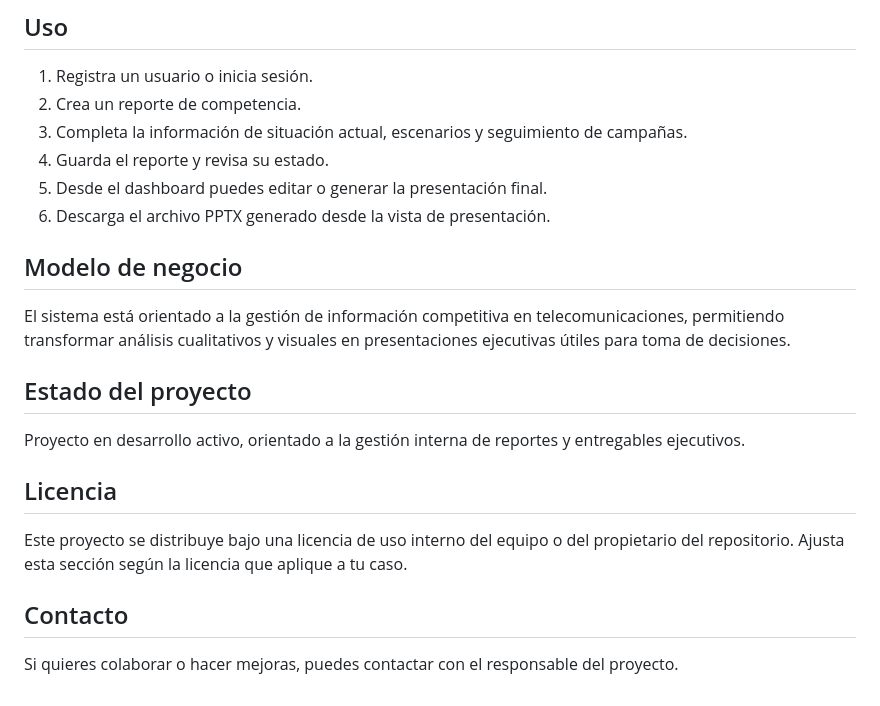
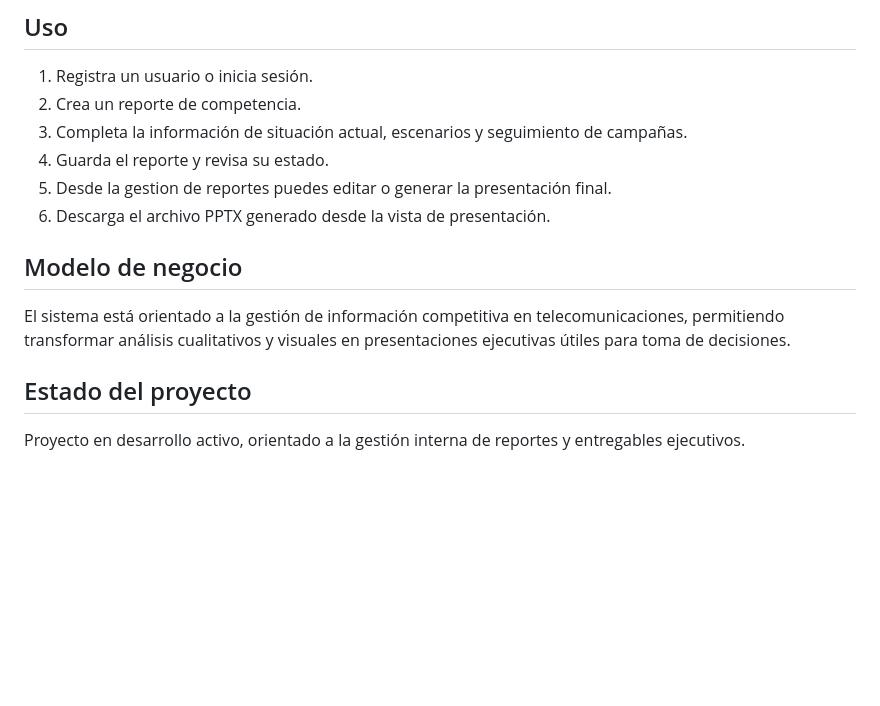
Before and after one commit to cerper/pasantia, a Markdown page: README.md, the part around the change. Rendered like a GitHub page; blank space fills up the shorter version.

```diff
--- a/README.md
+++ b/README.md
@@ -97,7 +97,7 @@ flask run
 2. Crea un reporte de competencia.
 3. Completa la información de situación actual, escenarios y seguimiento de campañas.
 4. Guarda el reporte y revisa su estado.
-5. Desde el dashboard puedes editar o generar la presentación final.
+5. Desde la gestion de reportes puedes editar o generar la presentación final.
 6. Descarga el archivo PPTX generado desde la vista de presentación.
 
 ## Modelo de negocio
@@ -107,11 +107,3 @@ El sistema está orientado a la gestión de información competitiva en telecomu
 ## Estado del proyecto
 
 Proyecto en desarrollo activo, orientado a la gestión interna de reportes y entregables ejecutivos.
-
-## Licencia
-
-Este proyecto se distribuye bajo una licencia de uso interno del equipo o del propietario del repositorio. Ajusta esta sección según la licencia que aplique a tu caso.
-
-## Contacto
-
-Si quieres colaborar o hacer mejoras, puedes contactar con el responsable del proyecto.
```
